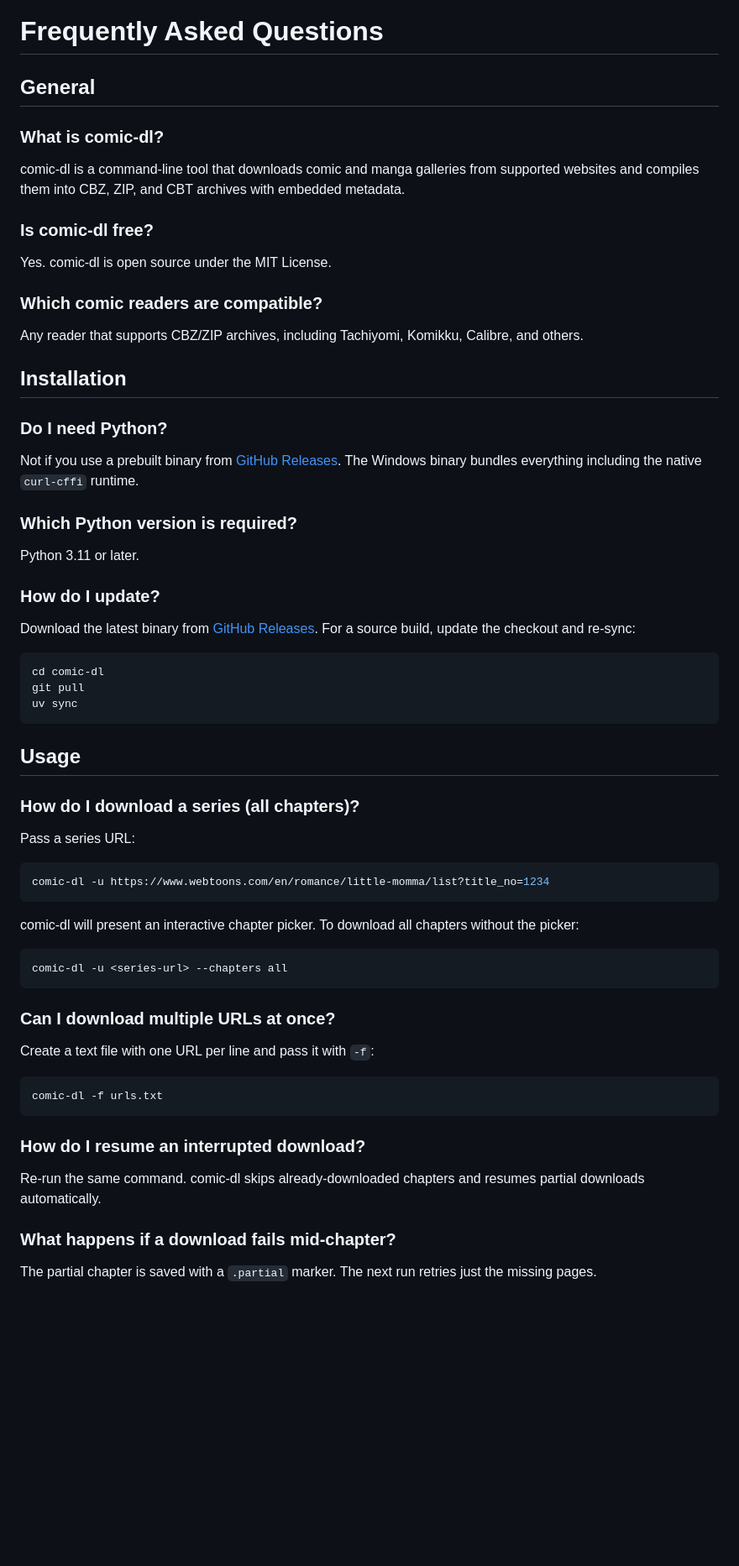
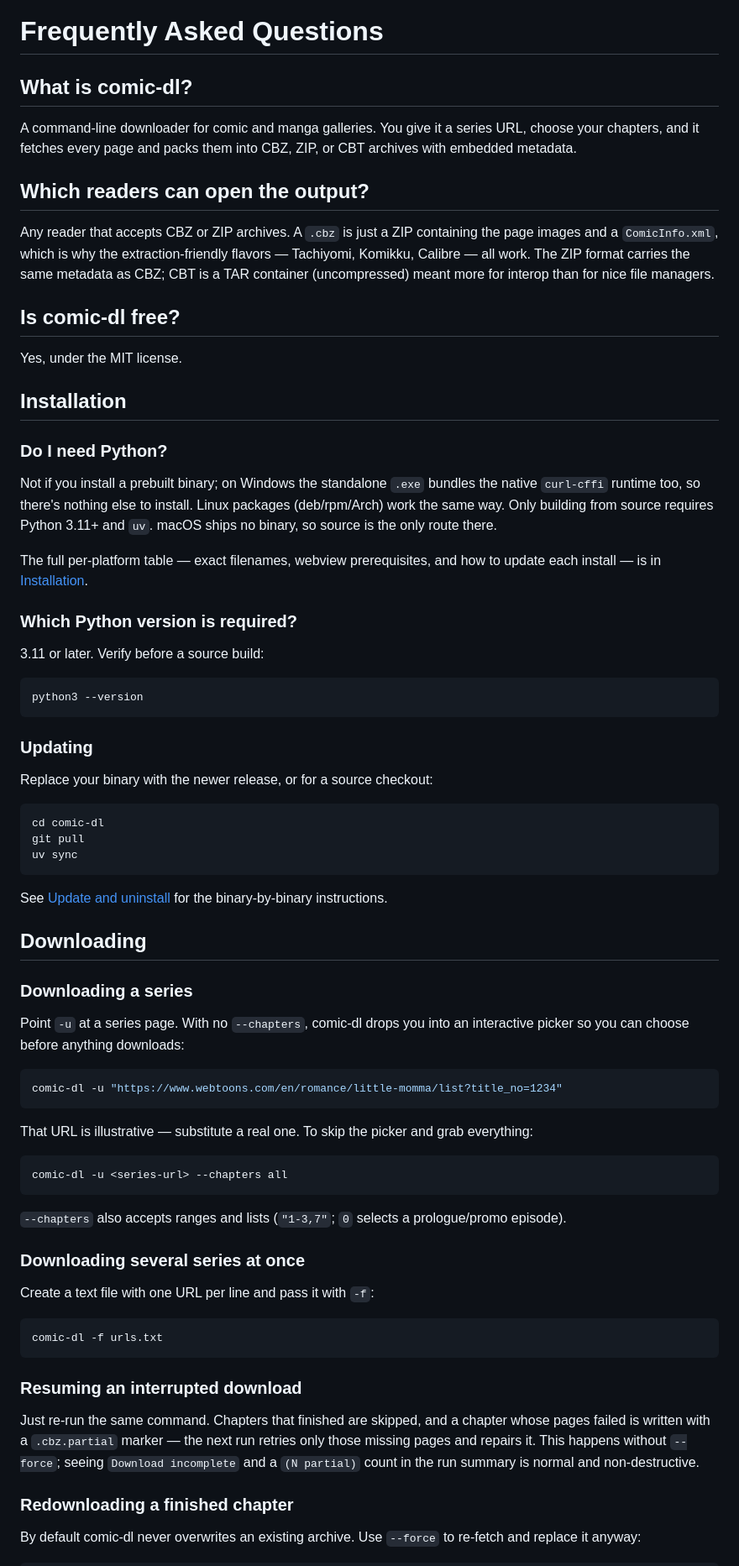
Before and after one commit to fallen020/comic-dl, a Markdown page: docs/faq.md, the part around one of its changes. Shown at 84% size. Drawn GitHub-style; blank space fills up the shorter version.

````diff
--- a/docs/faq.md
+++ b/docs/faq.md
@@ -1,39 +1,47 @@
 # Frequently Asked Questions
 
-## General
+## What is comic-dl?
 
-### What is comic-dl?
+A command-line downloader for comic and manga galleries. You give it a series
+URL, choose your chapters, and it fetches every page and packs them into CBZ,
+ZIP, or CBT archives with embedded metadata.
 
-comic-dl is a command-line tool that downloads comic and manga galleries from
-supported websites and compiles them into CBZ, ZIP, and CBT archives with
-embedded metadata.
+## Which readers can open the output?
 
-### Is comic-dl free?
+Any reader that accepts CBZ or ZIP archives. A `.cbz` is just a ZIP containing
+the page images and a `ComicInfo.xml`, which is why the extraction-friendly
+flavors — Tachiyomi, Komikku, Calibre — all work. The ZIP format carries the
+same metadata as CBZ; CBT is a TAR container (uncompressed) meant more for
+interop than for nice file managers.
 
-Yes. comic-dl is open source under the MIT License.
+## Is comic-dl free?
 
-### Which comic readers are compatible?
-
-Any reader that supports CBZ/ZIP archives, including
-Tachiyomi, Komikku, Calibre, and others.
+Yes, under the MIT license.
 
 ## Installation
 
 ### Do I need Python?
 
-Not if you use a prebuilt binary from
-[GitHub Releases](https://github.com/fallen020/comic-dl/releases). The
-Windows binary bundles everything including the native `curl-cffi` runtime.
+Not if you install a prebuilt binary; on Windows the standalone `.exe`
+bundles the native `curl-cffi` runtime too, so there's nothing else to
+install. Linux packages (deb/rpm/Arch) work the same way. Only building from
+source requires Python 3.11+ and `uv`. macOS ships no binary, so source is
+the only route there.
+
+The full per-platform table — exact filenames, webview prerequisites, and how
+to update each install — is in [Installation](install.md).
 
 ### Which Python version is required?
 
-Python 3.11 or later.
+3.11 or later. Verify before a source build:
 
-### How do I update?
+```bash
+python3 --version
+```
 
-Download the latest binary from
-[GitHub Releases](https://github.com/fallen020/comic-dl/releases). For a
-source build, update the checkout and re-sync:
+### Updating
+
+Replace your binary with the newer release, or for a source checkout:
 
 ```bash
 cd comic-dl
@@ -41,24 +49,31 @@ git pull
 uv sync
 ```
 
-## Usage
+See [Update and uninstall](install.md#update-and-uninstall) for the
+binary-by-binary instructions.
 
-### How do I download a series (all chapters)?
+## Downloading
 
-Pass a series URL:
+### Downloading a series
+
+Point `-u` at a series page. With no `--chapters`, comic-dl drops you into an
+interactive picker so you can choose before anything downloads:
 
 ```bash
-comic-dl -u https://www.webtoons.com/en/romance/little-momma/list?title_no=1234
+comic-dl -u "https://www.webtoons.com/en/romance/little-momma/list?title_no=1234"
 ```
 
-comic-dl will present an interactive chapter picker. To download all chapters
-without the picker:
+That URL is illustrative — substitute a real one. To skip the picker and grab
+everything:
 
 ```bash
 comic-dl -u <series-url> --chapters all
 ```
 
-### Can I download multiple URLs at once?
+`--chapters` also accepts ranges and lists (`"1-3,7"`; `0` selects a
+prologue/promo episode).
+
+### Downloading several series at once
 
 Create a text file with one URL per line and pass it with `-f`:
 
@@ -66,13 +81,16 @@ Create a text file with one URL per line and pass it with `-f`:
 comic-dl -f urls.txt
 ```
 
-### How do I resume an interrupted download?
+### Resuming an interrupted download
 
-Re-run the same command. comic-dl skips already-downloaded chapters and resumes
-partial downloads automatically.
+Just re-run the same command. Chapters that finished are skipped, and a
+chapter whose pages failed is written with a `.cbz.partial` marker — the next
+run retries only those missing pages and repairs it. This happens without
+`--force`; seeing `Download incomplete` and a `(N partial)` count in the
+run summary is normal and non-destructive.
 
-### What happens if a download fails mid-chapter?
+### Redownloading a finished chapter
 
-The partial chapter is saved with a `.partial` marker. The next run retries
-just the missing pages.
+By default comic-dl never overwrites an existing archive. Use `--force` to
+re-fetch and replace it anyway:
 
````
Also changed, not shown: other parts of docs/faq.md (+46 -48 lines).
